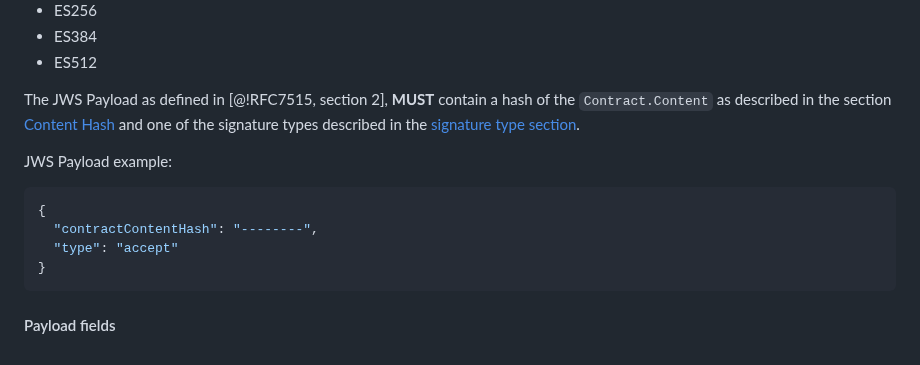
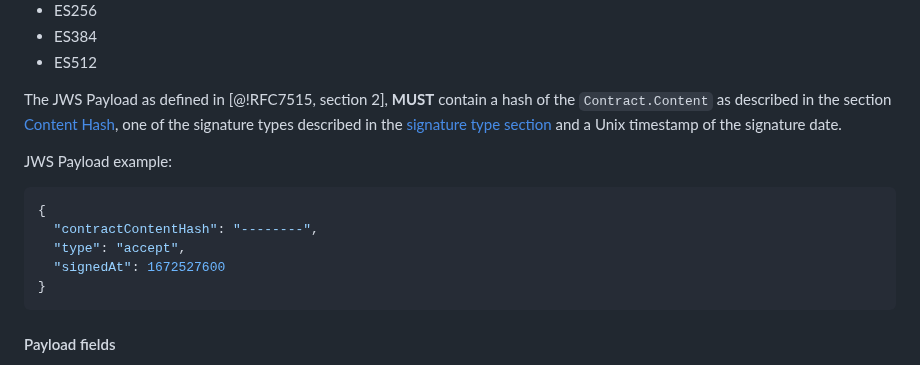
Before and after one commit to Logius-standaarden/fsc-core, a Markdown page: draft-fsc-core-00.md, the part around the change. Rendered like a GitHub page.

Commit message:
core: add signature date to the signature payload

````diff
--- a/draft-fsc-core-00.md
+++ b/draft-fsc-core-00.md
@@ -428,13 +428,14 @@ The JWS **MUST** be created using one of the following digital signature algorit
 * ES384
 * ES512
 
-The JWS Payload as defined in [@!RFC7515, section 2], **MUST** contain a hash of the `Contract.Content` as described in the section [Content Hash](#content_hash) and one of the signature types described in the [signature type section](#signature_types).
+The JWS Payload as defined in [@!RFC7515, section 2], **MUST** contain a hash of the `Contract.Content` as described in the section [Content Hash](#content_hash), one of the signature types described in the [signature type section](#signature_types) and a Unix timestamp of the signature date.
 
 JWS Payload example:
 ```JSON
 {
   "contractContentHash": "--------",
-  "type": "accept"
+  "type": "accept",
+  "signedAt": 1672527600
 }
 ```
 
````
